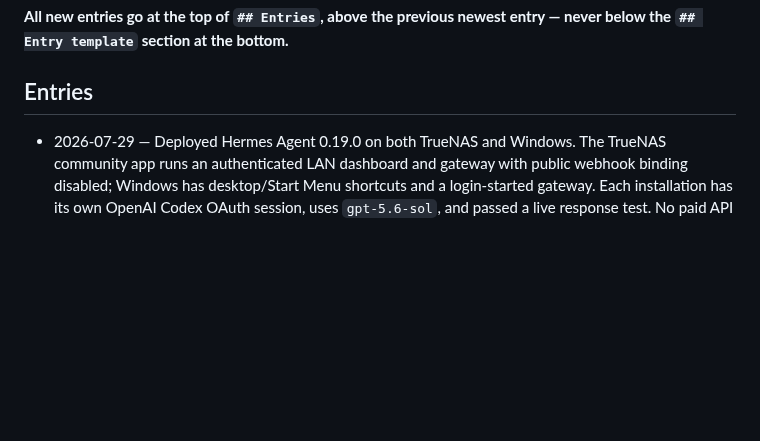
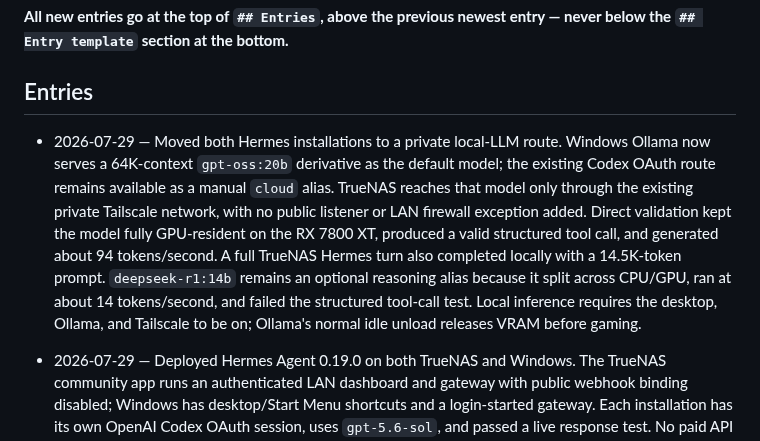
Before and after one commit to welldonestreams/welldonestreams, a Markdown page: WORKLOG.md, the part around the change. GitHub-like rendering; blank space fills up the shorter version.

Commit message:
Document Hermes local LLM route

```diff
--- a/WORKLOG.md
+++ b/WORKLOG.md
@@ -8,6 +8,19 @@ commit an entry with the change it describes.
 entry — never below the `## Entry template` section at the bottom.**
 
 ## Entries
+
+- 2026-07-29 — Moved both Hermes installations to a private local-LLM route.
+  Windows Ollama now serves a 64K-context `gpt-oss:20b` derivative as the
+  default model; the existing Codex OAuth route remains available as a manual
+  `cloud` alias. TrueNAS reaches that model only through the existing private
+  Tailscale network, with no public listener or LAN firewall exception added.
+  Direct validation kept the model fully GPU-resident on the RX 7800 XT,
+  produced a valid structured tool call, and generated about 94 tokens/second.
+  A full TrueNAS Hermes turn also completed locally with a 14.5K-token prompt.
+  `deepseek-r1:14b` remains an optional reasoning alias because it split across
+  CPU/GPU, ran at about 14 tokens/second, and failed the structured tool-call
+  test. Local inference requires the desktop, Ollama, and Tailscale to be on;
+  Ollama's normal idle unload releases VRAM before gaming.
 
 - 2026-07-29 — Deployed Hermes Agent 0.19.0 on both TrueNAS and Windows. The
   TrueNAS community app runs an authenticated LAN dashboard and gateway with
```
Also changed, not shown: HOMELAB-GAMEPLAN.md (+6 -4 lines), HOMELAB-HANDOFF.md (+13 -6 lines).
